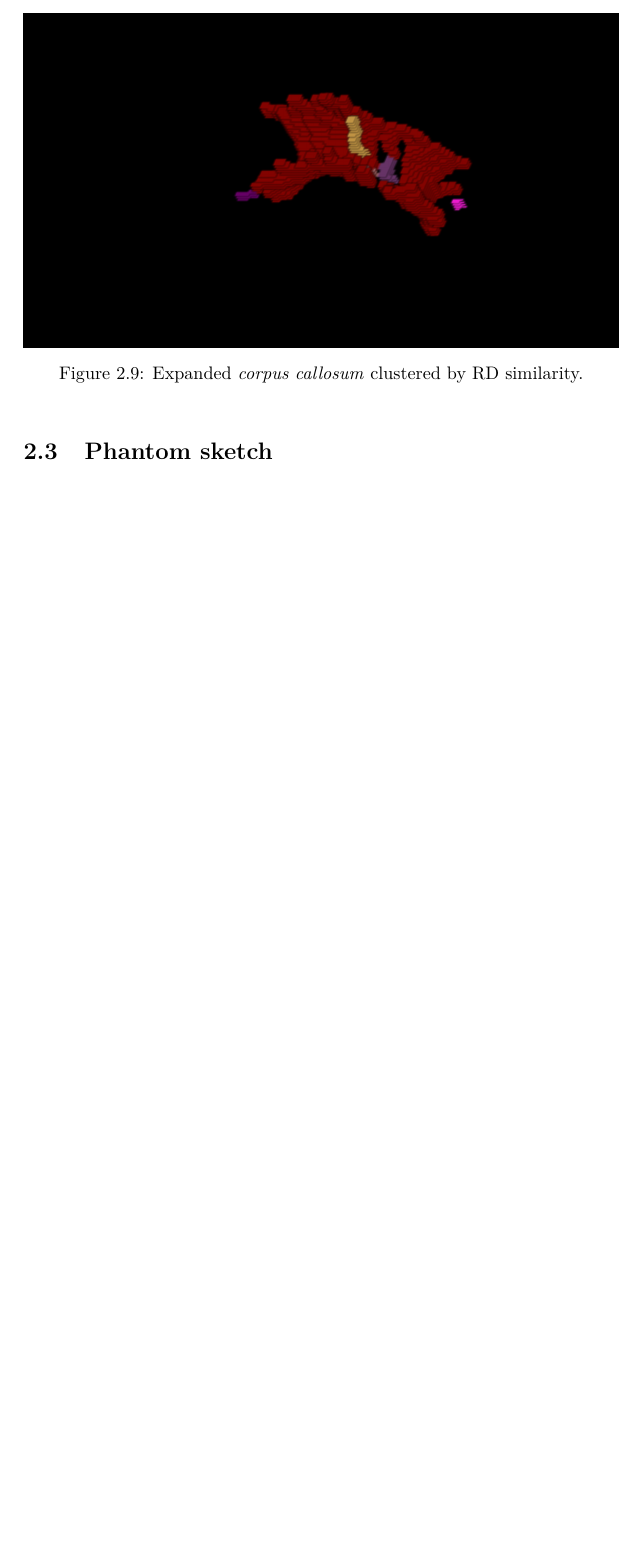
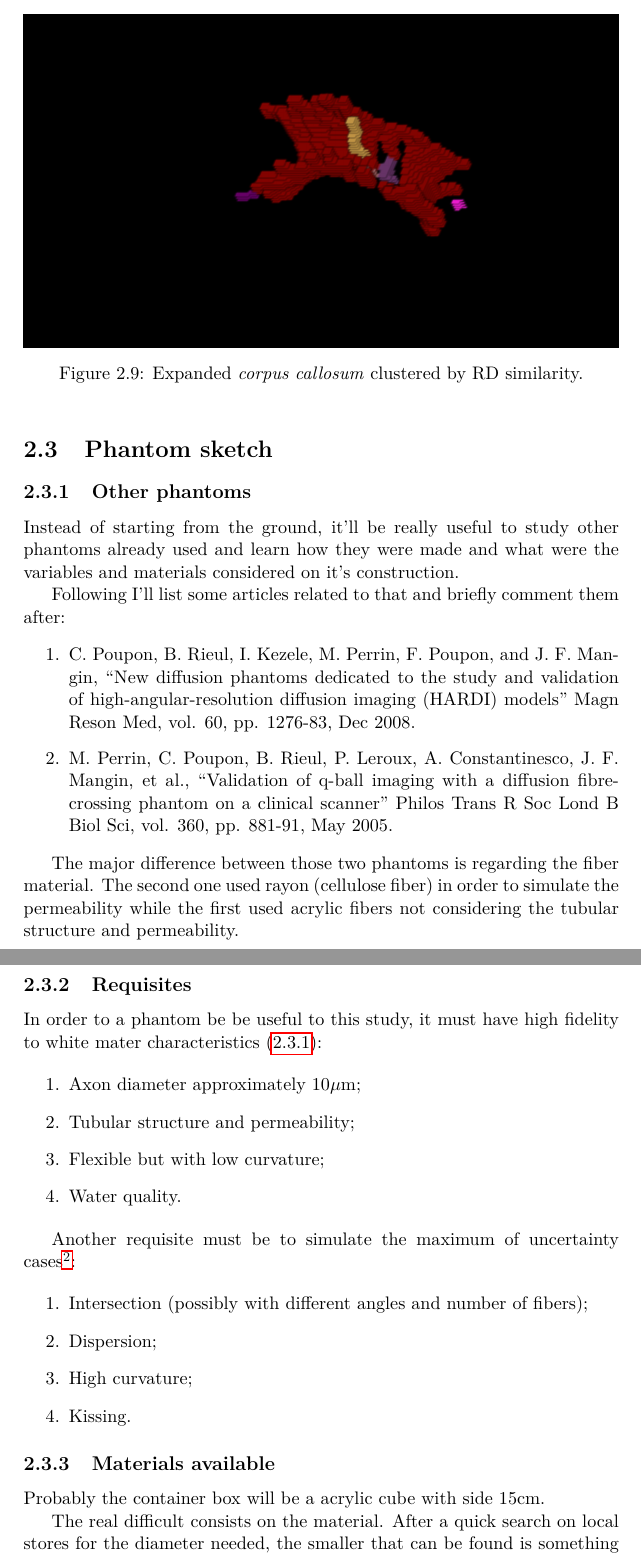
Before and after one commit to rafamanzo/tese, a LaTeX document (relatorios/2/2.tex): part of page 15 of 16 before the commit and two parts of pages 15 and 16 of 17 after it, the two joined at a grey line, cut so that both start at the same text, the shorter picture padded with empty space. Compiled offline with pdfLaTeX.

Commit message:
Phantom description

```diff
--- a/relatorios/2/2.tex
+++ b/relatorios/2/2.tex
@@ -275,6 +275,43 @@ Here follows a brief recapitulation from our last meeting on 08/01/2014.
     \end{figure}
 
 \section{Phantom sketch}
+  \subsection{Other phantoms}\label{subsec:other-phantoms}
+  Instead of starting from the ground, it'll be really useful to study other phantoms already used and learn how they were made and what were the variables and materials considered on it's construction.
+
+  Following I'll list some articles related to that and briefly comment them after:
+
+  \begin{enumerate}
+    \item C. Poupon, B. Rieul, I. Kezele, M. Perrin, F. Poupon, and J. F. Mangin, ``New diffusion phantoms dedicated to the study and validation of high-angular-resolution diffusion imaging (HARDI) models'' Magn Reson Med, vol. 60, pp. 1276-83, Dec 2008.
+    \item M. Perrin, C. Poupon, B. Rieul, P. Leroux, A. Constantinesco, J. F. Mangin, et al., ``Validation of q-ball imaging with a diffusion fibre-crossing phantom on a clinical scanner'' Philos Trans R Soc Lond B Biol Sci, vol. 360, pp. 881-91, May 2005.
+  \end{enumerate}
+
+  The major difference between those two phantoms is regarding the fiber material. The second one used rayon (cellulose fiber) in order to simulate the permeability while the first used acrylic fibers not considering the tubular structure and permeability.
+
+  \subsection{Requisites}
+  In order to a phantom be be useful to this study, it must have high fidelity to white mater characteristics (\ref{subsec:other-phantoms}):
+
+  \begin{enumerate}
+    \item Axon diameter approximately 10$\mu$m;
+    \item Tubular structure and permeability;
+    \item Flexible but with low curvature;
+    \item Water quality.
+  \end{enumerate}
+
+  Another requisite must be to simulate the maximum of uncertainty cases\footnote{M. R. Wiegell, H. B. Larsson, and V. J. Wedeen, ``Fiber crossing in human brain depicted with diffusion tensor MR imaging'' Radiology, vol. 217, pp. 897-903, Dec 2000.}:
+
+  \begin{enumerate}
+    \item Intersection (possibly with different angles and number of fibers);
+    \item Dispersion;
+    \item High curvature;
+    \item Kissing.
+  \end{enumerate}
+
+  \subsection{Materials available}
+  Probably the container box will be a acrylic cube with side 15cm.
+
+  The real difficult consists on the material. After a quick search on local stores for the diameter needed, the smaller that can be found is something about 0.20mm nylon fishing thread. One option would be to by lots of nylon acoustic guitar cords and shred the them, because the lowest notes cords are made of a bunch of nylon threads together.
+
+  A second concern will consist on how to obtain the desired shapes and it will probably be achieved with glue and some acrylic supports inside the container.
 
 \chapter{Discussion}
 
```
